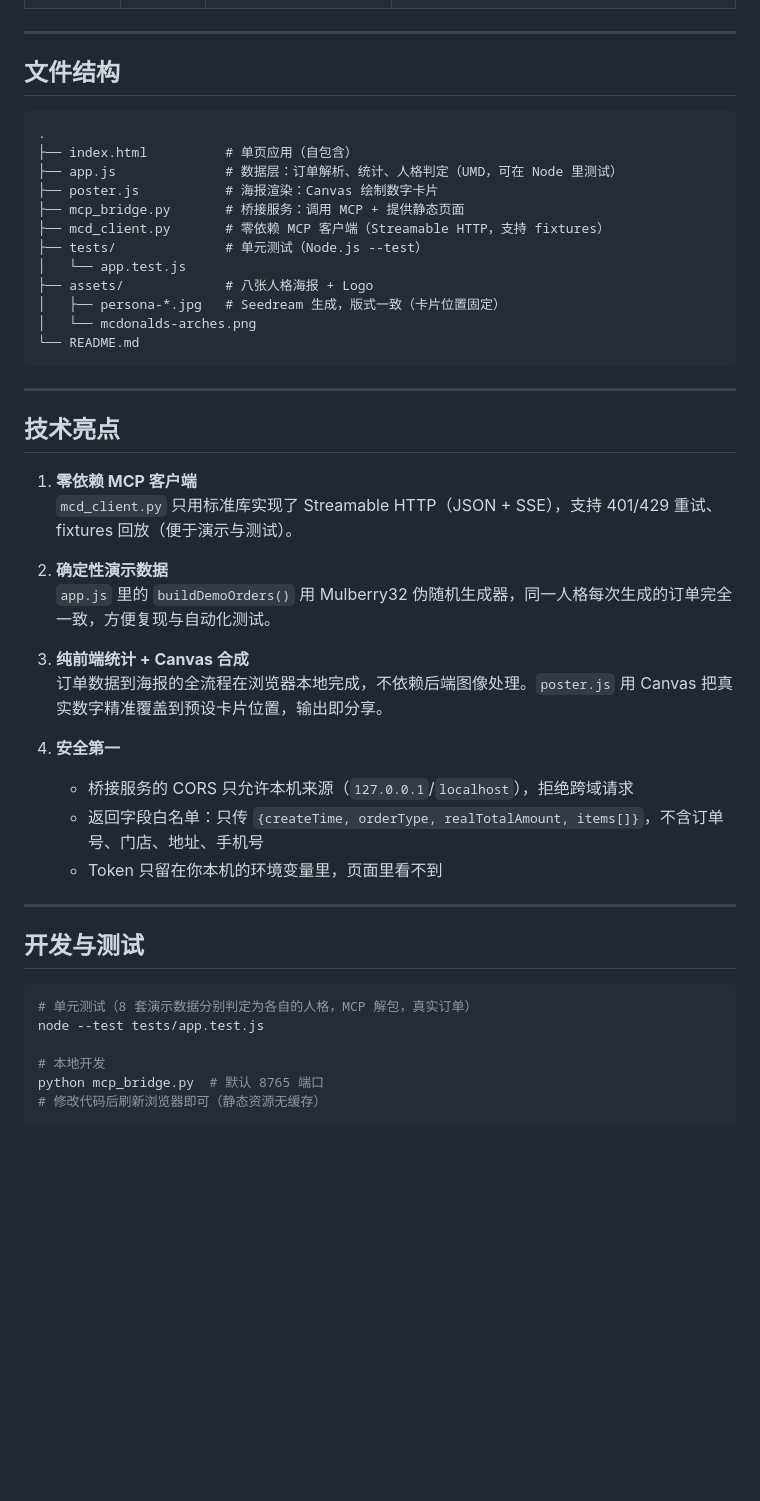
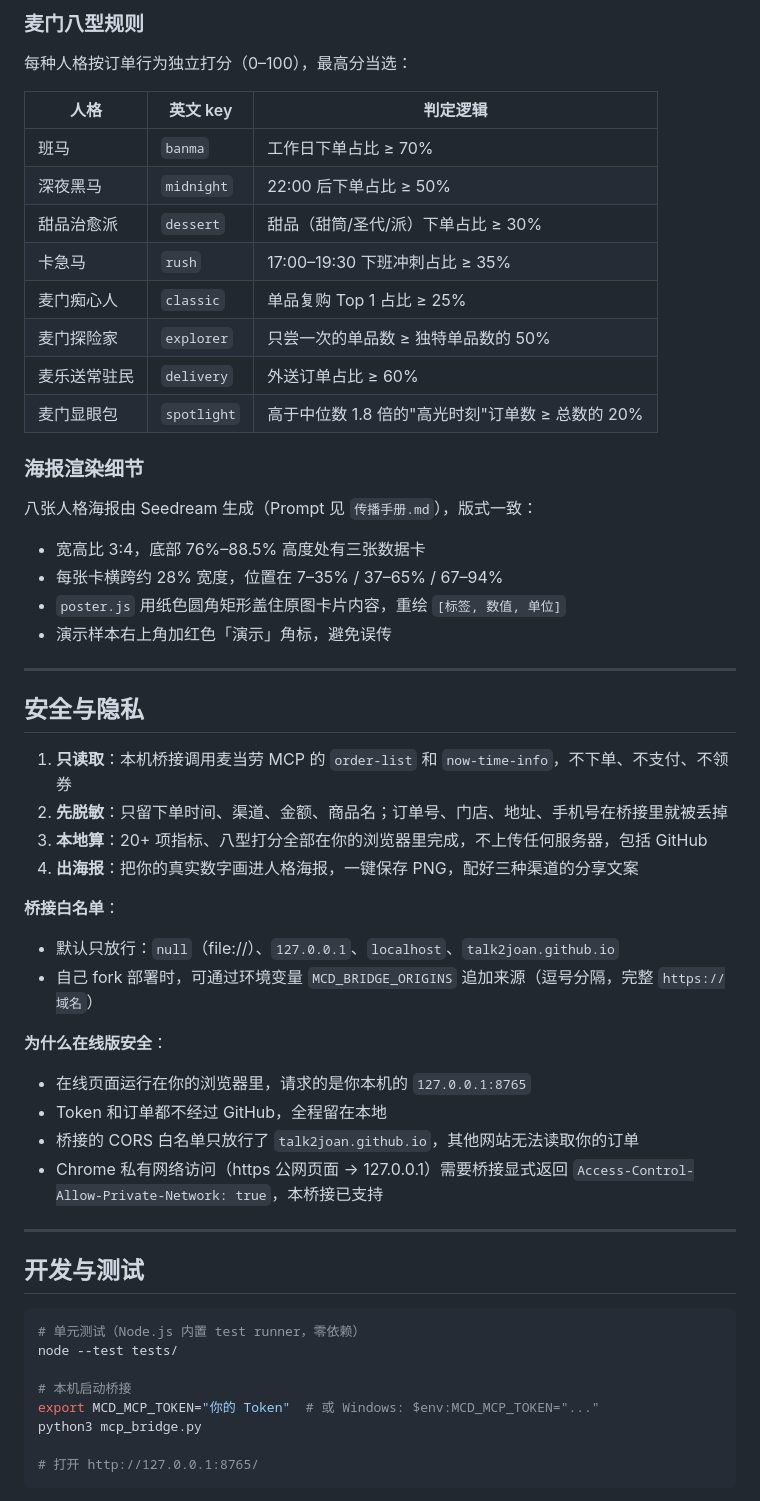
Before and after one commit to talk2joan/mcd-laofan-report, a Markdown page: README.md, the part around one of its changes. Rendered like a GitHub page; blank space fills up the shorter version.

Commit message:
docs: 完整 README，三种使用方式与安全机制
- 三种使用方式：本机桥接 / 在线版 / 导入 JSON
- 技术实现：架构图、核心文件、八型规则、海报渲染细节
- 安全与隐私：只读 + 脱敏 + 本地算 + 白名单
- 开发与测试：零依赖单元测试、桥接启动命令
- 参赛信息：赛道、作品介绍、必交文件清单

Co-Authored-By: Kiro <kiro@newmax.ai>

````diff
--- a/README.md
+++ b/README.md
@@ -58,50 +121,59 @@ python mcp_bridge.py
+### 麦门八型规则
+
+每种人格按订单行为独立打分（0–100），最高分当选：
+
+| 人格 | 英文 key | 判定逻辑 |
+|------|----------|---------|
+| 班马 | `banma` | 工作日下单占比 ≥ 70% |
+| 深夜黑马 | `midnight` | 22:00 后下单占比 ≥ 50% |
+| 甜品治愈派 | `dessert` | 甜品（甜筒/圣代/派）下单占比 ≥ 30% |
+| 卡急马 | `rush` | 17:00–19:30 下班冲刺占比 ≥ 35% |
+| 麦门痴心人 | `classic` | 单品复购 Top 1 占比 ≥ 25% |
+| 麦门探险家 | `explorer` | 只尝一次的单品数 ≥ 独特单品数的 50% |
+| 麦乐送常驻民 | `delivery` | 外送订单占比 ≥ 60% |
+| 麦门显眼包 | `spotlight` | 高于中位数 1.8 倍的"高光时刻"订单数 ≥ 总数的 20% |
+
+### 海报渲染细节
+
+八张人格海报由 Seedream 生成（Prompt 见 `传播手册.md`），版式一致：
+
+- 宽高比 3:4，底部 76%–88.5% 高度处有三张数据卡
+- 每张卡横跨约 28% 宽度，位置在 7–35% / 37–65% / 67–94%
+- `poster.js` 用纸色圆角矩形盖住原图卡片内容，重绘 `[标签, 数值, 单位]`
+- 演示样本右上角加红色「演示」角标，避免误传
 
 ---
 
-## 文件结构
+## 安全与隐私
 
-```
-.
-├── index.html          # 单页应用（自包含）
-├── app.js              # 数据层：订单解析、统计、人格判定（UMD，可在 Node 里测试）
-├── poster.js           # 海报渲染：Canvas 绘制数字卡片
-├── mcp_bridge.py       # 桥接服务：调用 MCP + 提供静态页面
-├── mcd_client.py       # 零依赖 MCP 客户端（Streamable HTTP，支持 fixtures）
-├── tests/              # 单元测试（Node.js --test）
-│   └── app.test.js
-├── assets/             # 八张人格海报 + Logo
-│   ├── persona-*.jpg   # Seedream 生成，版式一致（卡片位置固定）
-│   └── mcdonalds-arches.png
-└── README.md
-```
+1. **只读取**：本机桥接调用麦当劳 MCP 的 `order-list` 和 `now-time-info`，不下单、不支付、不领券
+2. **先脱敏**：只留下单时间、渠道、金额、商品名；订单号、门店、地址、手机号在桥接里就被丢掉
+3. **本地算**：20+ 项指标、八型打分全部在你的浏览器里完成，不上传任何服务器，包括 GitHub
+4. **出海报**：把你的真实数字画进人格海报，一键保存 PNG，配好三种渠道的分享文案
 
----
+**桥接白名单**：
 
-## 技术亮点
+- 默认只放行：`null`（file://）、`127.0.0.1`、`localhost`、`talk2joan.github.io`
+- 自己 fork 部署时，可通过环境变量 `MCD_BRIDGE_ORIGINS` 追加来源（逗号分隔，完整 `https://域名`）
 
-1. **零依赖 MCP 客户端**
-   `mcd_client.py` 只用标准库实现了 Streamable HTTP（JSON + SSE），支持 401/429 重试、fixtures 回放（便于演示与测试）。
+**为什么在线版安全**：
 
-2. **确定性演示数据**
-   `app.js` 里的 `buildDemoOrders()` 用 Mulberry32 伪随机生成器，同一人格每次生成的订单完全一致，方便复现与自动化测试。
-
-3. **纯前端统计 + Canvas 合成**
-   订单数据到海报的全流程在浏览器本地完成，不依赖后端图像处理。`poster.js` 用 Canvas 把真实数字精准覆盖到预设卡片位置，输出即分享。
-
-4. **安全第一**
-   - 桥接服务的 CORS 只允许本机来源（`127.0.0.1`/`localhost`），拒绝跨域请求
-   - 返回字段白名单：只传 `{createTime, orderType, realTotalAmount, items[]}`，不含订单号、门店、地址、手机号
-   - Token 只留在你本机的环境变量里，页面里看不到
+- 在线页面运行在你的浏览器里，请求的是你本机的 `127.0.0.1:8765`
+- Token 和订单都不经过 GitHub，全程留在本地
+- 桥接的 CORS 白名单只放行了 `talk2joan.github.io`，其他网站无法读取你的订单
+- Chrome 私有网络访问（https 公网页面 → 127.0.0.1）需要桥接显式返回 `Access-Control-Allow-Private-Network: true`，本桥接已支持
 
 ---
 
 ## 开发与测试
 
 ```bash
-# 单元测试（8 套演示数据分别判定为各自的人格，MCP 解包，真实订单）
-node --test tests/app.test.js
+# 单元测试（Node.js 内置 test runner，零依赖）
+node --test tests/
 
-# 本地开发
-python mcp_bridge.py  # 默认 8765 端口
-# 修改代码后刷新浏览器即可（静态资源无缓存）
+# 本机启动桥接
+export MCD_MCP_TOKEN="你的 Token"  # 或 Windows: $env:MCD_MCP_TOKEN="..."
+python3 mcp_bridge.py
+
+# 打开 http://127.0.0.1:8765/
 ```
````
Also changed, not shown: other parts of README.md (+167 -48 lines).
